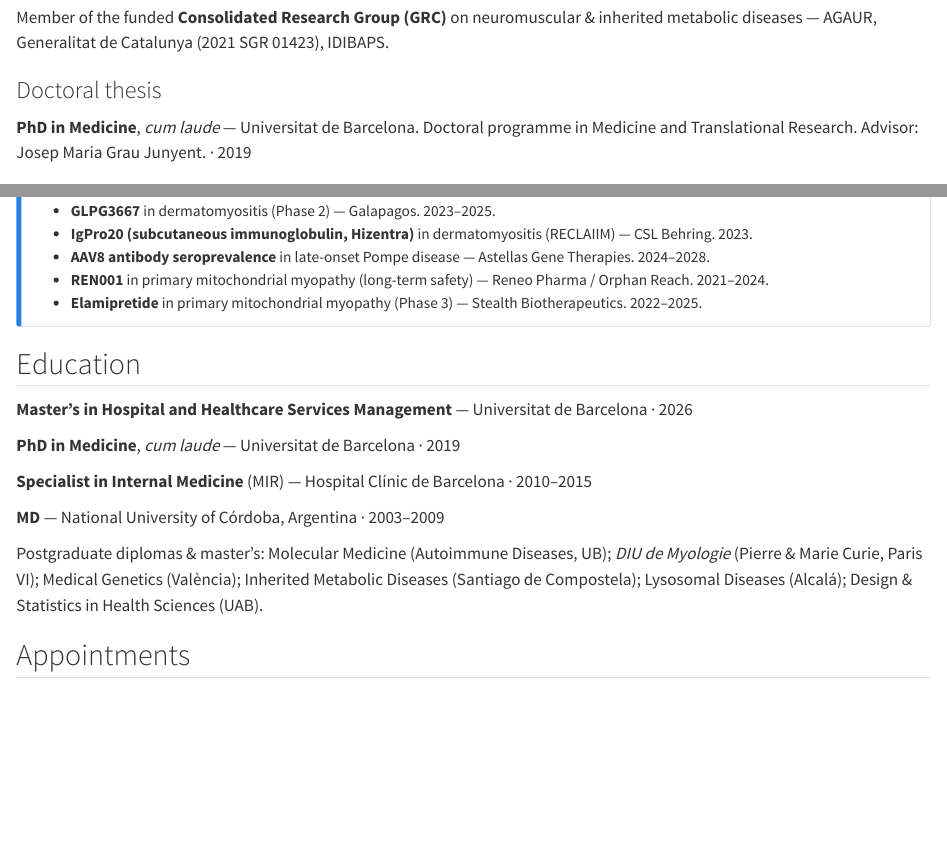
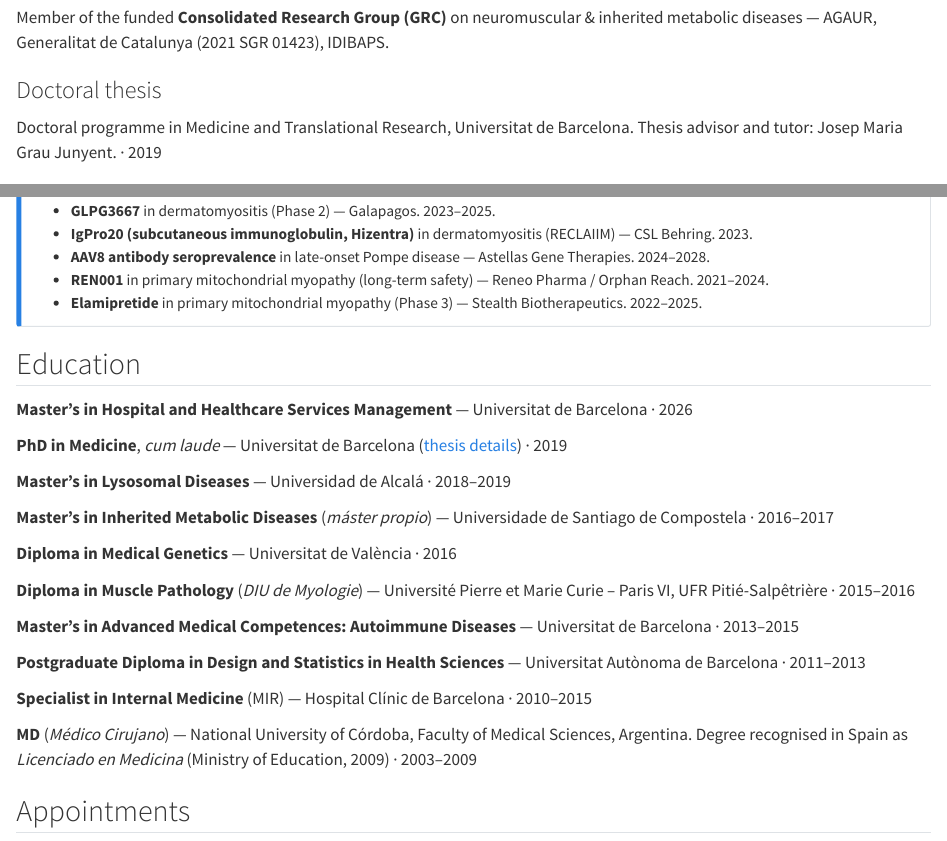
Before and after one commit to jcmilise/jcmilise.github.io, a Quarto document (cv.qmd): the page in a window 1100 px wide, from 2300 px down, and a second part further down, joined at a grey line. Rendered offline with R 4.5, knitr and Pandoc in place of Quarto, with nearby package versions.

Commit message:
Add files via upload

```diff
--- a/cv.qmd
+++ b/cv.qmd
@@ -120,7 +120,7 @@ Milisenda JC, Matas-García A. Pompe disease. [*Med Clin (Barc)*. 2025.]{.venue}
 ### Doctoral thesis {#phd}
 
 ::: {.cv-entry}
-[**PhD in Medicine**, *cum laude* — Universitat de Barcelona. Doctoral programme in Medicine and Translational Research. Advisor: Josep Maria Grau Junyent.]{} · [2019]{.date}
+[Doctoral programme in Medicine and Translational Research, Universitat de Barcelona. Thesis advisor and tutor: Josep Maria Grau Junyent.]{} · [2019]{.date}
 :::
 
 ### Conference communications {#communications}
@@ -184,16 +184,31 @@ Principal investigator at Hospital Clínic for non-competitive multicenter (indu
 [**Master's in Hospital and Healthcare Services Management** — Universitat de Barcelona]{} · [2026]{.date}
 :::
 ::: {.cv-entry}
-[**PhD in Medicine**, *cum laude* — Universitat de Barcelona]{} · [2019]{.date}
+[**PhD in Medicine**, *cum laude* — Universitat de Barcelona ([thesis details](#phd))]{} · [2019]{.date}
+:::
+::: {.cv-entry}
+[**Master's in Lysosomal Diseases** — Universidad de Alcalá]{} · [2018–2019]{.date}
+:::
+::: {.cv-entry}
+[**Master's in Inherited Metabolic Diseases** (*máster propio*) — Universidade de Santiago de Compostela]{} · [2016–2017]{.date}
+:::
+::: {.cv-entry}
+[**Diploma in Medical Genetics** — Universitat de València]{} · [2016]{.date}
+:::
+::: {.cv-entry}
+[**Diploma in Muscle Pathology** (*DIU de Myologie*) — Université Pierre et Marie Curie – Paris VI, UFR Pitié-Salpêtrière]{} · [2015–2016]{.date}
+:::
+::: {.cv-entry}
+[**Master's in Advanced Medical Competences: Autoimmune Diseases** — Universitat de Barcelona]{} · [2013–2015]{.date}
+:::
+::: {.cv-entry}
+[**Postgraduate Diploma in Design and Statistics in Health Sciences** — Universitat Autònoma de Barcelona]{} · [2011–2013]{.date}
 :::
 ::: {.cv-entry}
 [**Specialist in Internal Medicine** (MIR) — Hospital Clínic de Barcelona]{} · [2010–2015]{.date}
 :::
 ::: {.cv-entry}
-[**MD** — National University of Córdoba, Argentina]{} · [2003–2009]{.date}
-:::
-::: {.cv-entry}
-[Postgraduate diplomas & master's: Molecular Medicine (Autoimmune Diseases, UB); *DIU de Myologie* (Pierre & Marie Curie, Paris VI); Medical Genetics (València); Inherited Metabolic Diseases (Santiago de Compostela); Lysosomal Diseases (Alcalá); Design & Statistics in Health Sciences (UAB).]{}
+[**MD** (*Médico Cirujano*) — National University of Córdoba, Faculty of Medical Sciences, Argentina. Degree recognised in Spain as *Licenciado en Medicina* (Ministry of Education, 2009)]{} · [2003–2009]{.date}
 :::
 
 ## Appointments {#appointments}
```
